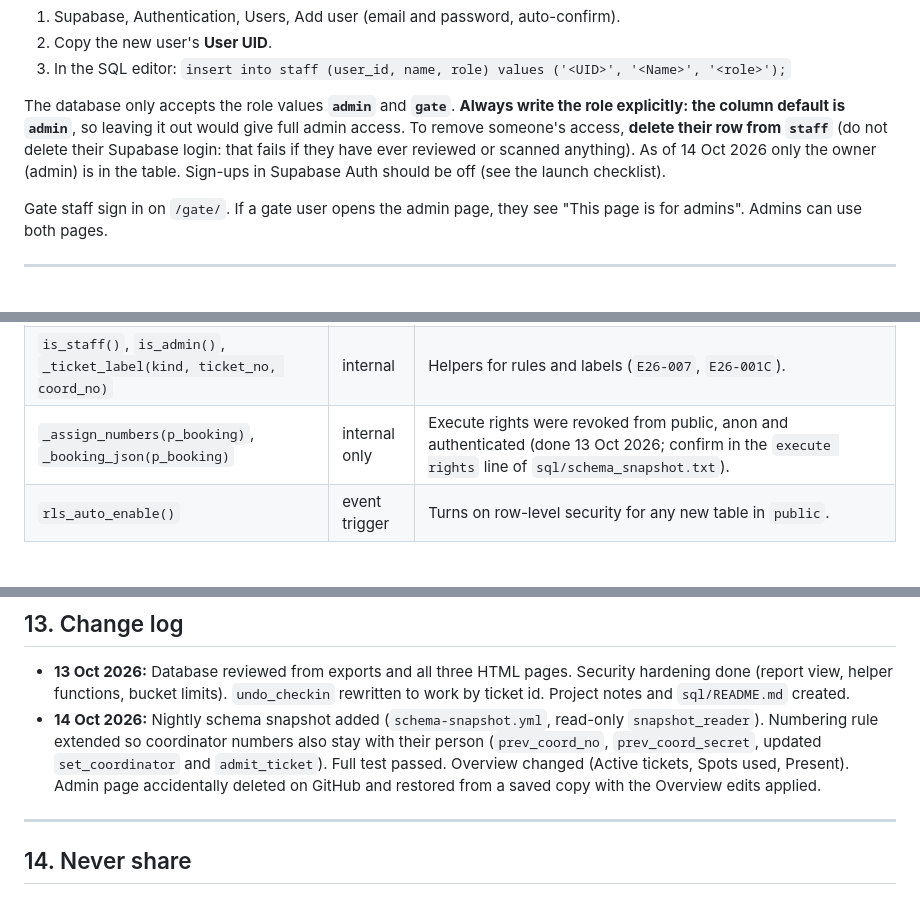
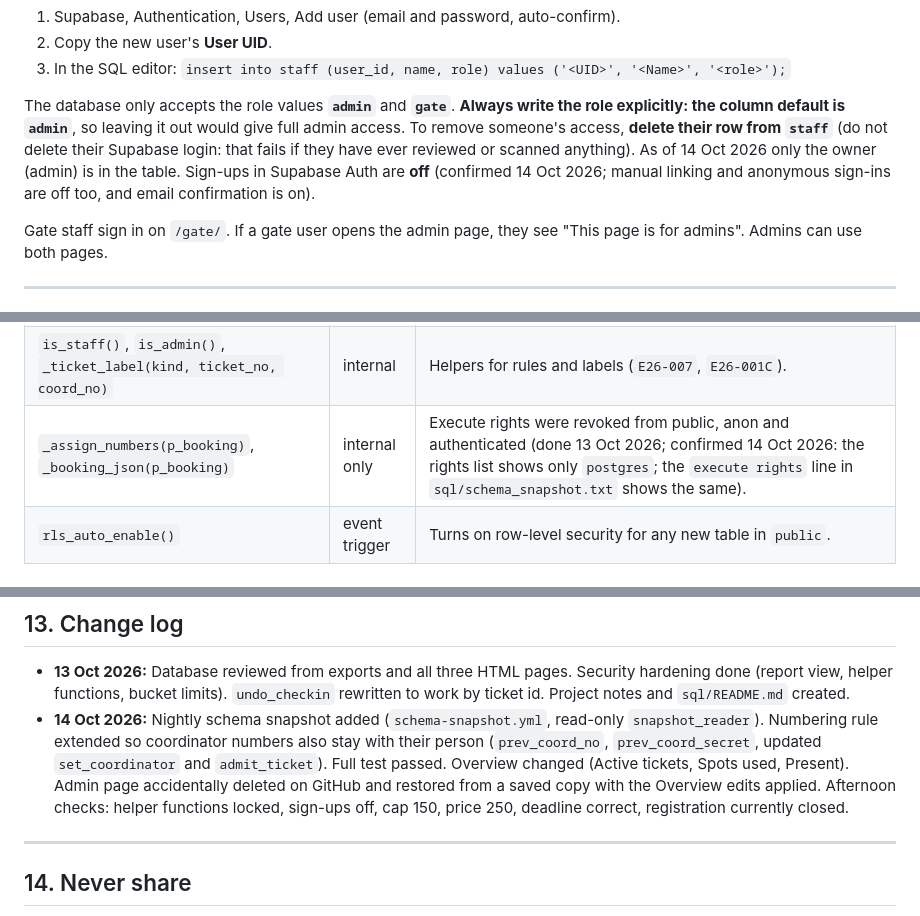
Before and after one commit to rameezmunirrr-gh/ca-meetup-register, a Markdown page: PROJECT_NOTES.md, 3 parts joined by grey strips. Rendered like a GitHub page.

```diff
--- a/PROJECT_NOTES.md
+++ b/PROJECT_NOTES.md
@@ -74,7 +74,7 @@ Intended rule: gate-scan access is requested by the person and must be approved
 2. Copy the new user's **User UID**.
 3. In the SQL editor: `insert into staff (user_id, name, role) values ('<UID>', '<Name>', '<role>');`
 
-The database only accepts the role values **`admin`** and **`gate`**. **Always write the role explicitly: the column default is `admin`**, so leaving it out would give full admin access. To remove someone's access, **delete their row from `staff`** (do not delete their Supabase login: that fails if they have ever reviewed or scanned anything). As of 14 Oct 2026 only the owner (admin) is in the table. Sign-ups in Supabase Auth should be off (see the launch checklist).
+The database only accepts the role values **`admin`** and **`gate`**. **Always write the role explicitly: the column default is `admin`**, so leaving it out would give full admin access. To remove someone's access, **delete their row from `staff`** (do not delete their Supabase login: that fails if they have ever reviewed or scanned anything). As of 14 Oct 2026 only the owner (admin) is in the table. Sign-ups in Supabase Auth are **off** (confirmed 14 Oct 2026; manual linking and anonymous sign-ins are off too, and email confirmation is on).
 
 Gate staff sign in on `/gate/`. If a gate user opens the admin page, they see "This page is for admins". Admins can use both pages.
 
@@ -143,7 +143,7 @@ All write paths are `SECURITY DEFINER` functions. Parameter names matter because
 | `save_scan(p_booking, p_ids, p_hash, p_ok, p_amounts)` | staff | Stores an OCR result. |
 | `admin_update_settings(p_cap, p_price, p_deadline, p_is_open)` | admin | Updates settings (null means keep). |
 | `is_staff()`, `is_admin()`, `_ticket_label(kind, ticket_no, coord_no)` | internal | Helpers for rules and labels (`E26-007`, `E26-001C`). |
-| `_assign_numbers(p_booking)`, `_booking_json(p_booking)` | internal only | Execute rights were revoked from public, anon and authenticated (done 13 Oct 2026; confirm in the `execute rights` line of `sql/schema_snapshot.txt`). |
+| `_assign_numbers(p_booking)`, `_booking_json(p_booking)` | internal only | Execute rights were revoked from public, anon and authenticated (done 13 Oct 2026; confirmed 14 Oct 2026: the rights list shows only `postgres`; the `execute rights` line in `sql/schema_snapshot.txt` shows the same). |
 | `rls_auto_enable()` | event trigger | Turns on row-level security for any new table in `public`. |
 
 ### Security rules (row-level security)
@@ -306,7 +306,7 @@ Two things found by the test were fixed in `admin/index.html`: "Present at event
 ## 13. Change log
 
 - **13 Oct 2026:** Database reviewed from exports and all three HTML pages. Security hardening done (report view, helper functions, bucket limits). `undo_checkin` rewritten to work by ticket id. Project notes and `sql/README.md` created.
-- **14 Oct 2026:** Nightly schema snapshot added (`schema-snapshot.yml`, read-only `snapshot_reader`). Numbering rule extended so coordinator numbers also stay with their person (`prev_coord_no`, `prev_coord_secret`, updated `set_coordinator` and `admit_ticket`). Full test passed. Overview changed (Active tickets, Spots used, Present). Admin page accidentally deleted on GitHub and restored from a saved copy with the Overview edits applied.
+- **14 Oct 2026:** Nightly schema snapshot added (`schema-snapshot.yml`, read-only `snapshot_reader`). Numbering rule extended so coordinator numbers also stay with their person (`prev_coord_no`, `prev_coord_secret`, updated `set_coordinator` and `admit_ticket`). Full test passed. Overview changed (Active tickets, Spots used, Present). Admin page accidentally deleted on GitHub and restored from a saved copy with the Overview edits applied. Afternoon checks: helper functions locked, sign-ups off, cap 150, price 250, deadline correct, registration currently closed.
 
 ---
 
```
Also changed, not shown: other parts of PROJECT_NOTES.md (+6 -6 lines).
